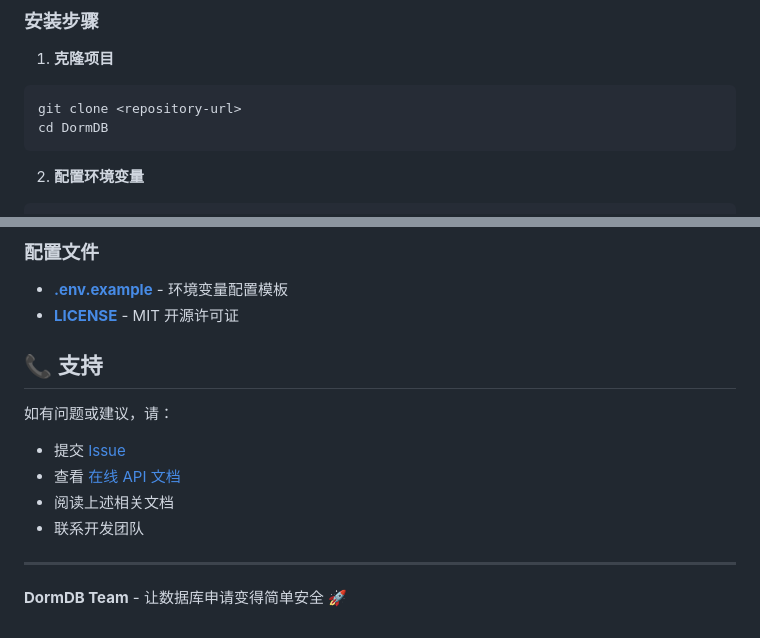
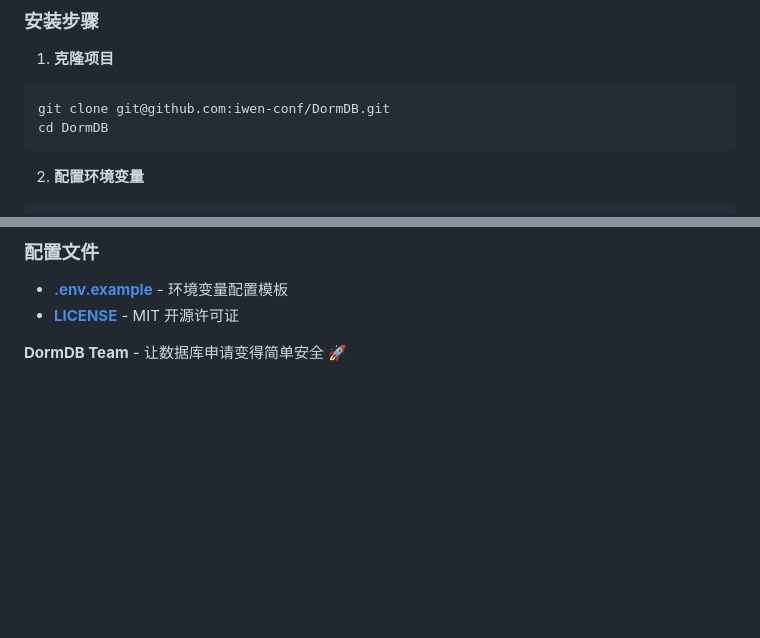
Before and after one commit to iwen-conf/DormDB, a Markdown page: README.md, 2 parts joined by grey strips. Rendered like a GitHub page; blank space fills up the shorter version.

Commit message:
docs: 更新 README.md 中的仓库 URL 并移除支持章节
移除过时的支持联系信息并更新克隆命令中的仓库 URL

````diff
--- a/README.md
+++ b/README.md
@@ -57,7 +57,7 @@ DormDB 是一个基于 Rust 开发的数据库自助申请平台，为用户提
 
 1. **克隆项目**
 ```bash
-git clone <repository-url>
+git clone git@github.com:iwen-conf/DormDB.git
 cd DormDB
 ```
 
@@ -276,14 +276,5 @@ cargo test --bin
 - **[.env.example](.env.example)** - 环境变量配置模板
 - **[LICENSE](LICENSE)** - MIT 开源许可证
 
-## 📞 支持
-
-如有问题或建议，请：
-- 提交 [Issue](../../issues)
-- 查看 [在线 API 文档](http://localhost:3000/swagger-ui/)
-- 阅读上述相关文档
-- 联系开发团队
-
----
 
 **DormDB Team** - 让数据库申请变得简单安全 🚀
````
